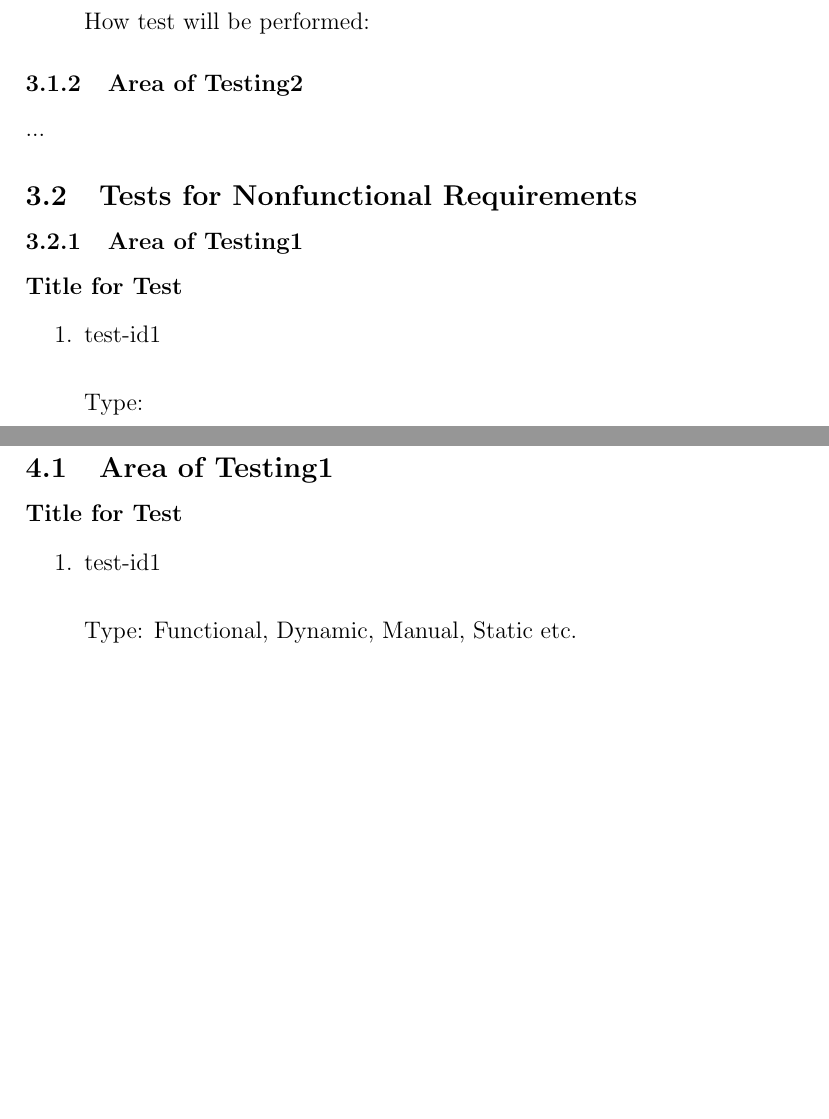
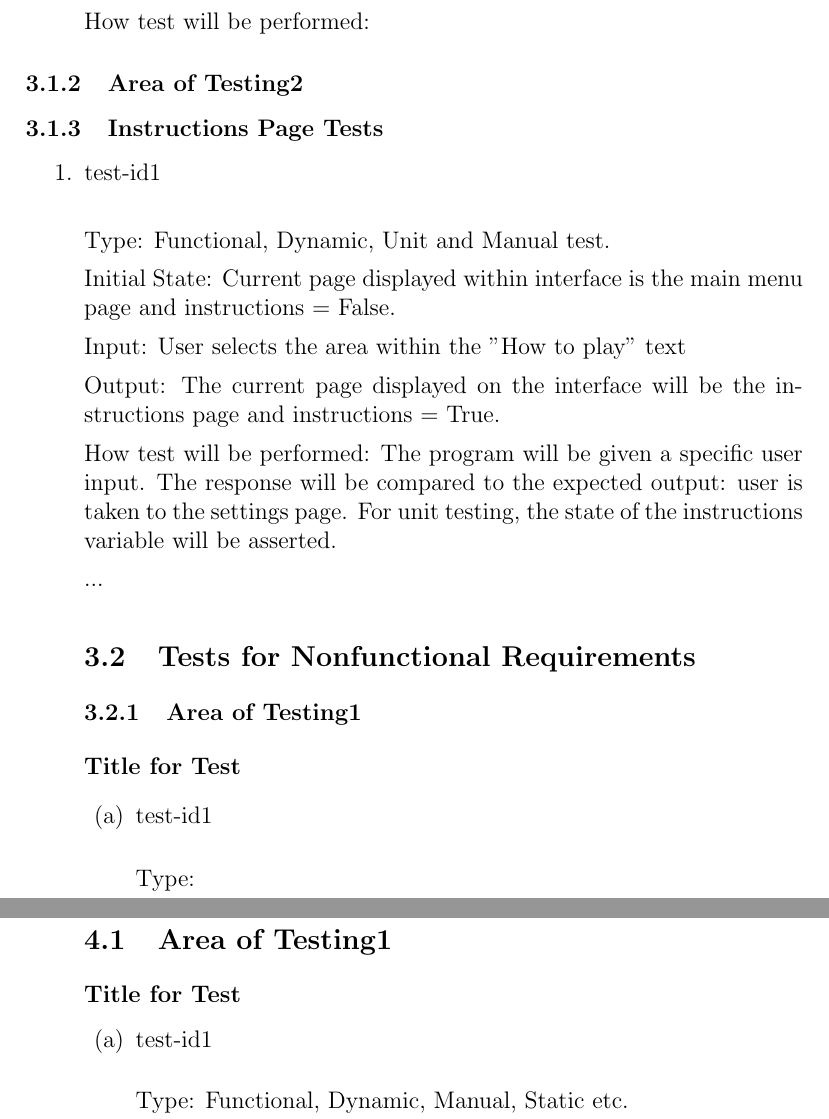
Before and after one commit to tammmyz/dino-game, a LaTeX document (Doc/Test Plan/TestPlan.tex): two parts of pages 6 and 7 of 9, joined at a grey line, cut so that both start at the same text, the shorter picture padded with empty space. Compiled offline with pdfLaTeX; a LaTeX package or settings file that is missing is left out.

Commit message:
Added instruction test of instuction page transition

```diff
--- a/Doc/Test Plan/TestPlan.tex
+++ b/Doc/Test Plan/TestPlan.tex
@@ -140,6 +140,24 @@ How test will be performed:
 
 \subsubsection{Area of Testing2}
 
+
+
+\subsubsection{Instructions Page Tests}
+
+\begin{enumerate}
+
+\item{test-id1\\}
+
+Type: Functional, Dynamic, Unit and Manual test.
+
+Initial State: Current page displayed within interface is the main menu page and instructions = False.
+
+Input: User selects the area within the "How to play" text
+
+Output: The current page displayed on the interface will be the instructions page and instructions = True.
+
+How test will be performed: The program will be given a specific user input. The response will be compared to the expected output: user is taken to the settings page. For unit testing, the state of the instructions variable will be asserted.
+
 ...
 
 \subsection{Tests for Nonfunctional Requirements}
```
